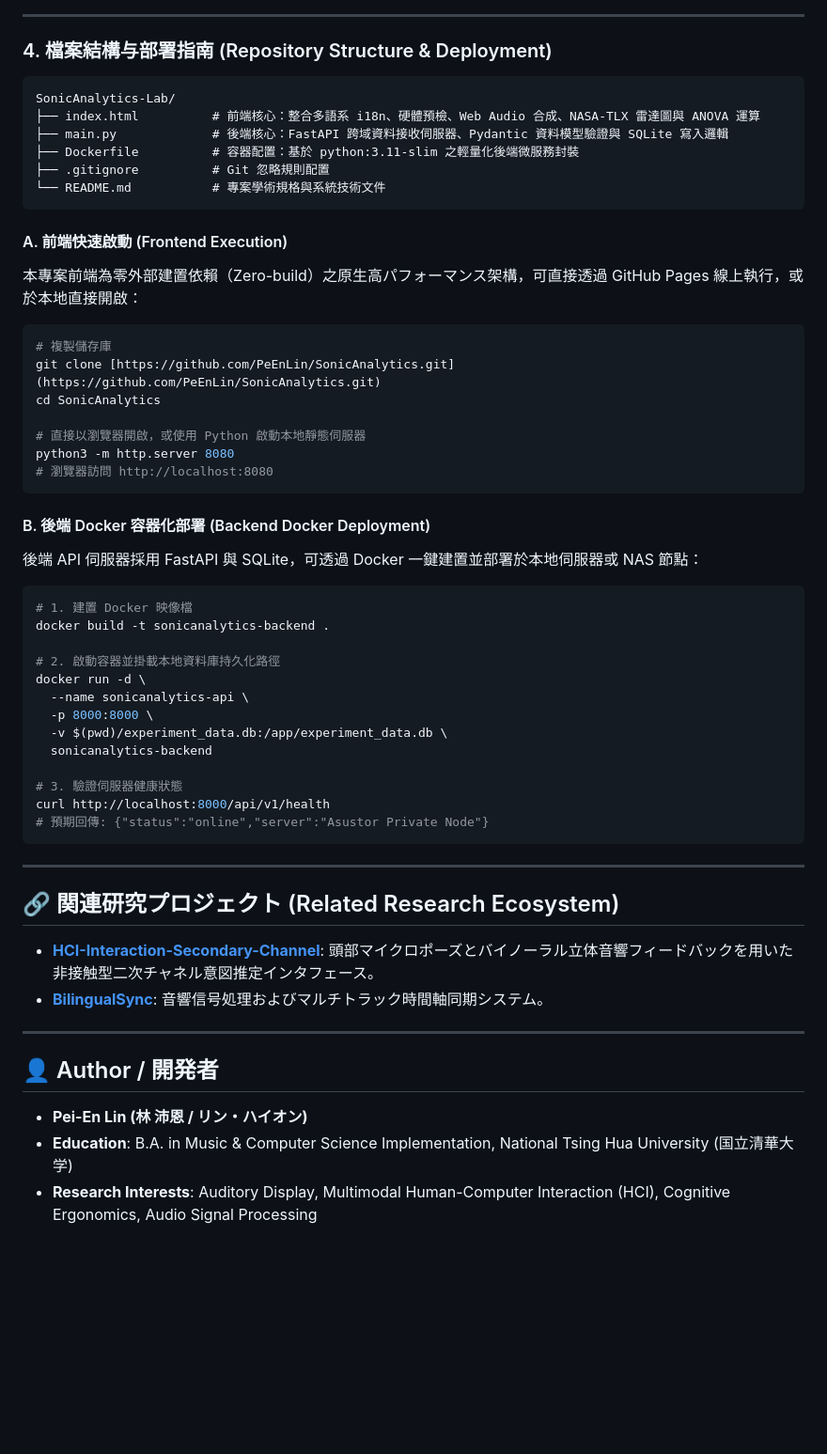
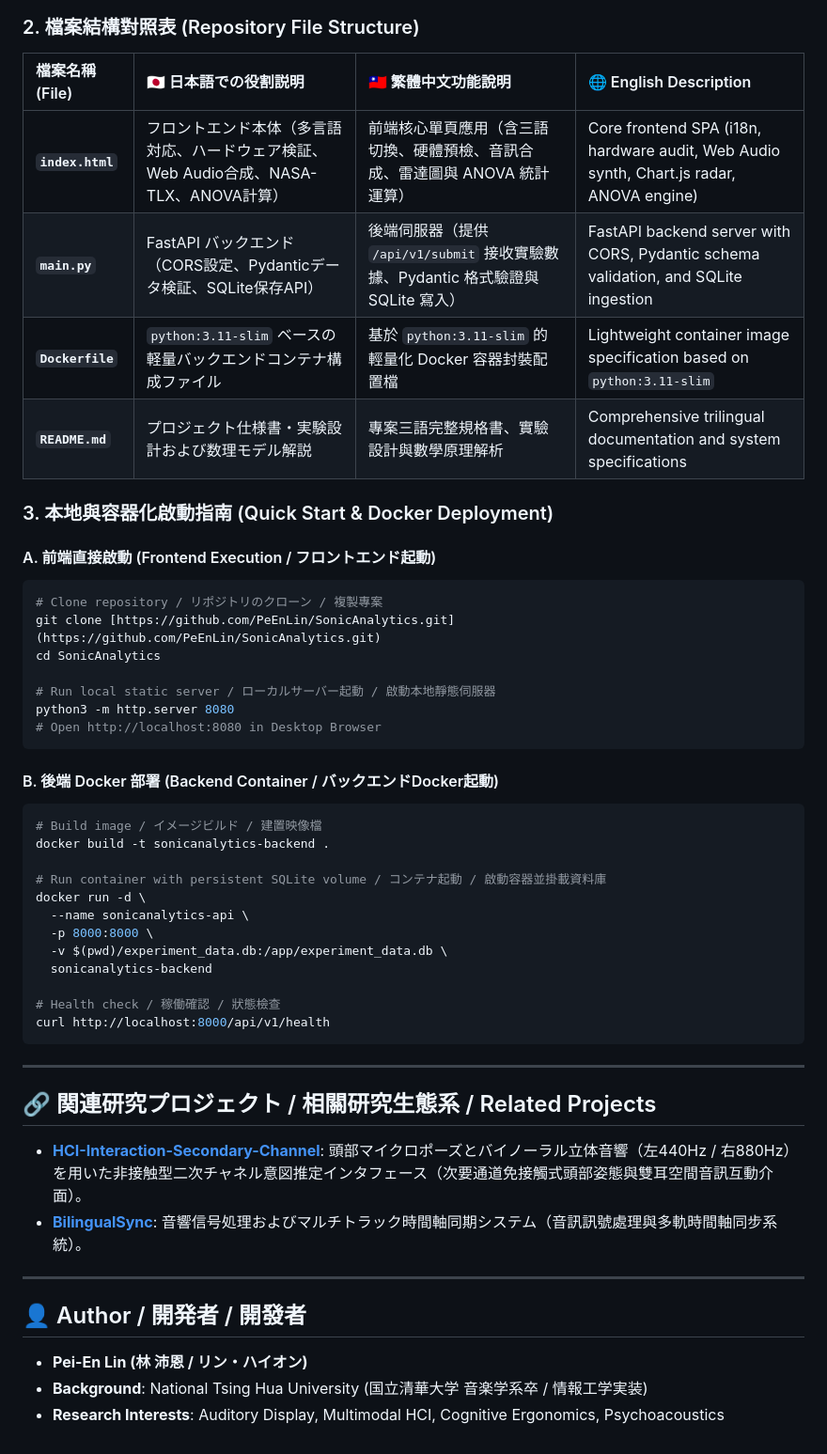
Before and after one commit to PeEnLin/SonicAnalytics, a Markdown page: README.md, the part around one of its changes. Shown at 94% size. Rendered like a GitHub page; blank space fills up the shorter version.

Commit message:
docs: complete trilingual README with tables and plain-language math explanations

````diff
--- a/README.md
+++ b/README.md
@@ -184,61 +181,54 @@ sequenceDiagram
 ```
 
----
+### 2. 檔案結構對照表 (Repository File Structure)
 
-### 4. 檔案結構与部署指南 (Repository Structure & Deployment)
+| 檔案名稱 (File) | 🇯🇵 日本語での役割説明 | 🇹🇼 繁體中文功能說明 | 🌐 English Description |
+| :--- | :--- | :--- | :--- |
+| **`index.html`** | フロントエンド本体（多言語対応、ハードウェア検証、Web Audio合成、NASA-TLX、ANOVA計算） | 前端核心單頁應用（含三語切換、硬體預檢、音訊合成、雷達圖與 ANOVA 統計運算） | Core frontend SPA (i18n, hardware audit, Web Audio synth, Chart.js radar, ANOVA engine) |
+| **`main.py`** | FastAPI バックエンド（CORS設定、Pydanticデータ検証、SQLite保存API） | 後端伺服器（提供 `/api/v1/submit` 接收實驗數據、Pydantic 格式驗證與 SQLite 寫入） | FastAPI backend server with CORS, Pydantic schema validation, and SQLite ingestion |
+| **`Dockerfile`** | `python:3.11-slim` ベースの軽量バックエンドコンテナ構成ファイル | 基於 `python:3.11-slim` 的輕量化 Docker 容器封裝配置檔 | Lightweight container image specification based on `python:3.11-slim` |
+| **`README.md`** | プロジェクト仕様書・実験設計および数理モデル解説 | 專案三語完整規格書、實驗設計與數學原理解析 | Comprehensive trilingual documentation and system specifications |
 
-```text
-SonicAnalytics-Lab/
-├── index.html          # 前端核心：整合多語系 i18n、硬體預檢、Web Audio 合成、NASA-TLX 雷達圖與 ANOVA 運算
-├── main.py             # 後端核心：FastAPI 跨域資料接收伺服器、Pydantic 資料模型驗證與 SQLite 寫入邏輯
-├── Dockerfile          # 容器配置：基於 python:3.11-slim 之輕量化後端微服務封裝
-├── .gitignore          # Git 忽略規則配置
-└── README.md           # 專案學術規格與系統技術文件
-```
+### 3. 本地與容器化啟動指南 (Quick Start & Docker Deployment)
 
-#### A. 前端快速啟動 (Frontend Execution)
-本專案前端為零外部建置依賴（Zero-build）之原生高パフォーマンス架構，可直接透過 GitHub Pages 線上執行，或於本地直接開啟：
-
+#### A. 前端直接啟動 (Frontend Execution / フロントエンド起動)
 ```bash
-# 複製儲存庫
+# Clone repository / リポジトリのクローン / 複製專案
 git clone [https://github.com/PeEnLin/SonicAnalytics.git](https://github.com/PeEnLin/SonicAnalytics.git)
 cd SonicAnalytics
 
-# 直接以瀏覽器開啟，或使用 Python 啟動本地靜態伺服器
+# Run local static server / ローカルサーバー起動 / 啟動本地靜態伺服器
 python3 -m http.server 8080
-# 瀏覽器訪問 http://localhost:8080
+# Open http://localhost:8080 in Desktop Browser
 ```
 
-#### B. 後端 Docker 容器化部署 (Backend Docker Deployment)
-後端 API 伺服器採用 FastAPI 與 SQLite，可透過 Docker 一鍵建置並部署於本地伺服器或 NAS 節點：
-
+#### B. 後端 Docker 部署 (Backend Container / バックエンドDocker起動)
 ```bash
-# 1. 建置 Docker 映像檔
+# Build image / イメージビルド / 建置映像檔
 docker build -t sonicanalytics-backend .
 
-# 2. 啟動容器並掛載本地資料庫持久化路徑
+# Run container with persistent SQLite volume / コンテナ起動 / 啟動容器並掛載資料庫
 docker run -d \
   --name sonicanalytics-api \
   -p 8000:8000 \
   -v $(pwd)/experiment_data.db:/app/experiment_data.db \
   sonicanalytics-backend
 
-# 3. 驗證伺服器健康狀態
+# Health check / 稼働確認 / 狀態檢查
 curl http://localhost:8000/api/v1/health
-# 預期回傳: {"status":"online","server":"Asustor Private Node"}
 ```
 
 ---
 
-## 🔗 関連研究プロジェクト (Related Research Ecosystem)
+## 🔗 関連研究プロジェクト / 相關研究生態系 / Related Projects
 
-- **[HCI-Interaction-Secondary-Channel](https://github.com/PeEnLin/HCI-Interaction-Secondary-Channel)**: 頭部マイクロポーズとバイノーラル立体音響フィードバックを用いた非接触型二次チャネル意図推定インタフェース。
-- **[BilingualSync](https://github.com/PeEnLin/BilingualSync)**: 音響信号処理およびマルチトラック時間軸同期システム。
+- **[HCI-Interaction-Secondary-Channel](https://github.com/PeEnLin/HCI-Interaction-Secondary-Channel)**: 頭部マイクロポーズとバイノーラル立体音響（左440Hz / 右880Hz）を用いた非接触型二次チャネル意図推定インタフェース（次要通道免接觸式頭部姿態與雙耳空間音訊互動介面）。
+- **[BilingualSync](https://github.com/PeEnLin/BilingualSync)**: 音響信号処理およびマルチトラック時間軸同期システム（音訊訊號處理與多軌時間軸同步系統）。
 
 ---
 
-## 👤 Author / 開発者
+## 👤 Author / 開発者 / 開發者
 
 - **Pei-En Lin (林 沛恩 / リン・ハイオン)**
-- **Education**: B.A. in Music & Computer Science Implementation, National Tsing Hua University (国立清華大学)
-- **Research Interests**: Auditory Display, Multimodal Human-Computer Interaction (HCI), Cognitive Ergonomics, Audio Signal Processing
+- **Background**: National Tsing Hua University (国立清華大学 音楽学系卒 / 情報工学実装)
+- **Research Interests**: Auditory Display, Multimodal HCI, Cognitive Ergonomics, Psychoacoustics
````
Also changed, not shown: other parts of README.md (+136 -139 lines).
